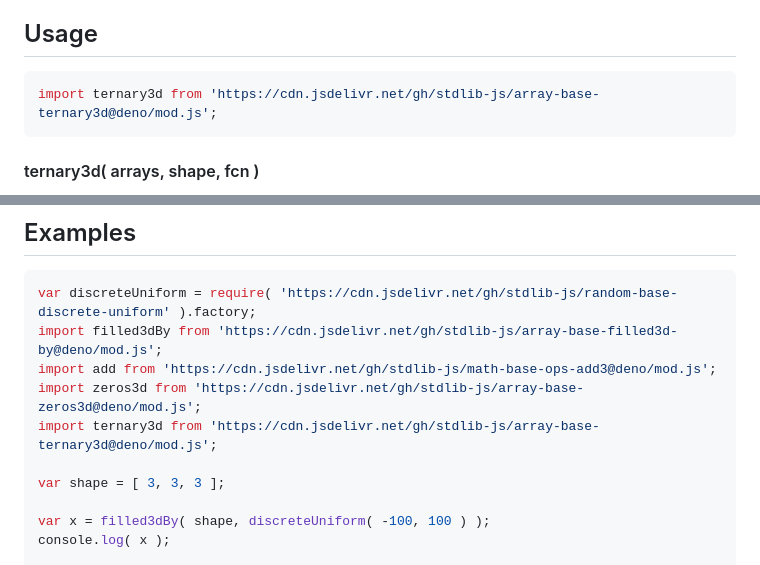
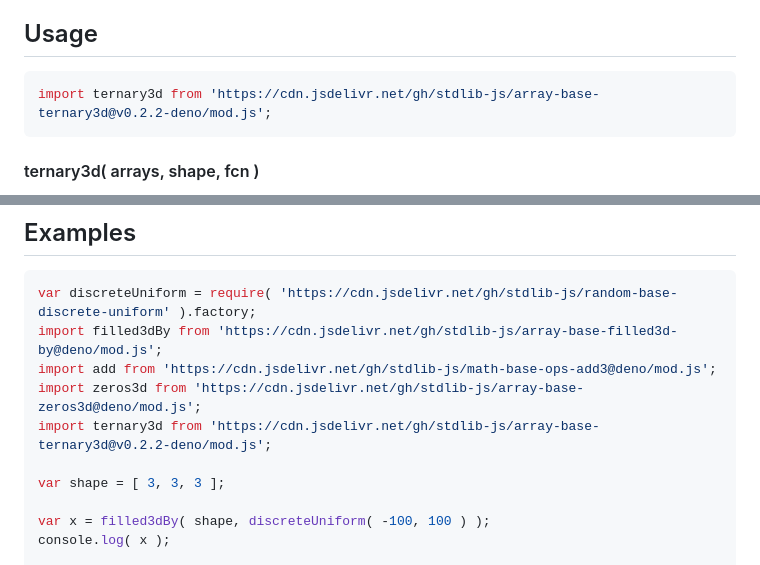
Before and after one commit to stdlib-js/array-base-ternary3d, a Markdown page: README.md, 2 parts joined by grey strips. GitHub-like rendering.

Commit message:
Update README.md for Deno bundle v0.2.2

````diff
--- a/README.md
+++ b/README.md
@@ -48,7 +48,7 @@ limitations under the License.
 ## Usage
 
 ```javascript
-import ternary3d from 'https://cdn.jsdelivr.net/gh/stdlib-js/array-base-ternary3d@deno/mod.js';
+import ternary3d from 'https://cdn.jsdelivr.net/gh/stdlib-js/array-base-ternary3d@v0.2.2-deno/mod.js';
 ```
 
 #### ternary3d( arrays, shape, fcn )
@@ -99,7 +99,7 @@ var discreteUniform = require( 'https://cdn.jsdelivr.net/gh/stdlib-js/random-bas
 import filled3dBy from 'https://cdn.jsdelivr.net/gh/stdlib-js/array-base-filled3d-by@deno/mod.js';
 import add from 'https://cdn.jsdelivr.net/gh/stdlib-js/math-base-ops-add3@deno/mod.js';
 import zeros3d from 'https://cdn.jsdelivr.net/gh/stdlib-js/array-base-zeros3d@deno/mod.js';
-import ternary3d from 'https://cdn.jsdelivr.net/gh/stdlib-js/array-base-ternary3d@deno/mod.js';
+import ternary3d from 'https://cdn.jsdelivr.net/gh/stdlib-js/array-base-ternary3d@v0.2.2-deno/mod.js';
 
 var shape = [ 3, 3, 3 ];
 
````
